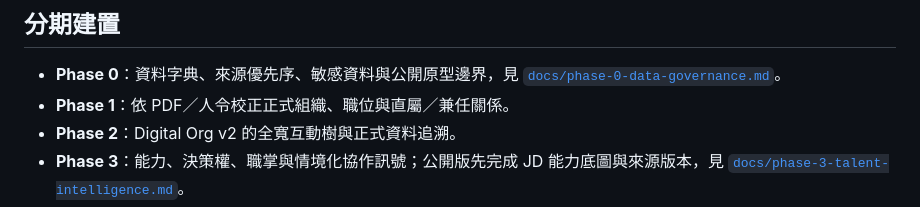
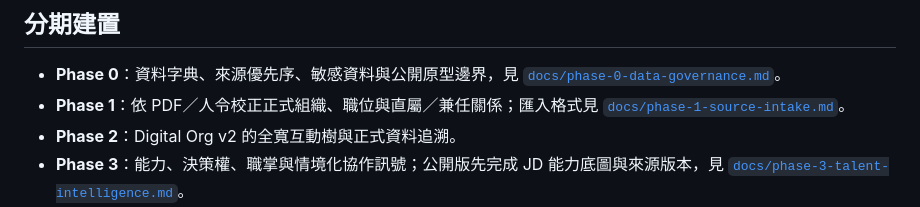
Before and after one commit to ellyfd/MAKACARD, a Markdown page: README.md, the part around the change. Rendered like a GitHub page.

Commit message:
Document formal organization source intake

```diff
--- a/README.md
+++ b/README.md
@@ -27,7 +27,7 @@ Makalot 的 Digital Organization Sandbox。這個 GitHub Pages 原型把正式
 ## 分期建置
 
 - **Phase 0**：資料字典、來源優先序、敏感資料與公開原型邊界，見 [`docs/phase-0-data-governance.md`](docs/phase-0-data-governance.md)。
-- **Phase 1**：依 PDF／人令校正正式組織、職位與直屬／兼任關係。
+- **Phase 1**：依 PDF／人令校正正式組織、職位與直屬／兼任關係；匯入格式見 [`docs/phase-1-source-intake.md`](docs/phase-1-source-intake.md)。
 - **Phase 2**：Digital Org v2 的全寬互動樹與正式資料追溯。
 - **Phase 3**：能力、決策權、職掌與情境化協作訊號；公開版先完成 JD 能力底圖與來源版本，見 [`docs/phase-3-talent-intelligence.md`](docs/phase-3-talent-intelligence.md)。
 - **Phase 4**：Draft Room 與 Mission Run 的任務編隊與推演。
```
Also changed, not shown: docs/phase-1-source-intake.md (added, +57 -0 lines).
